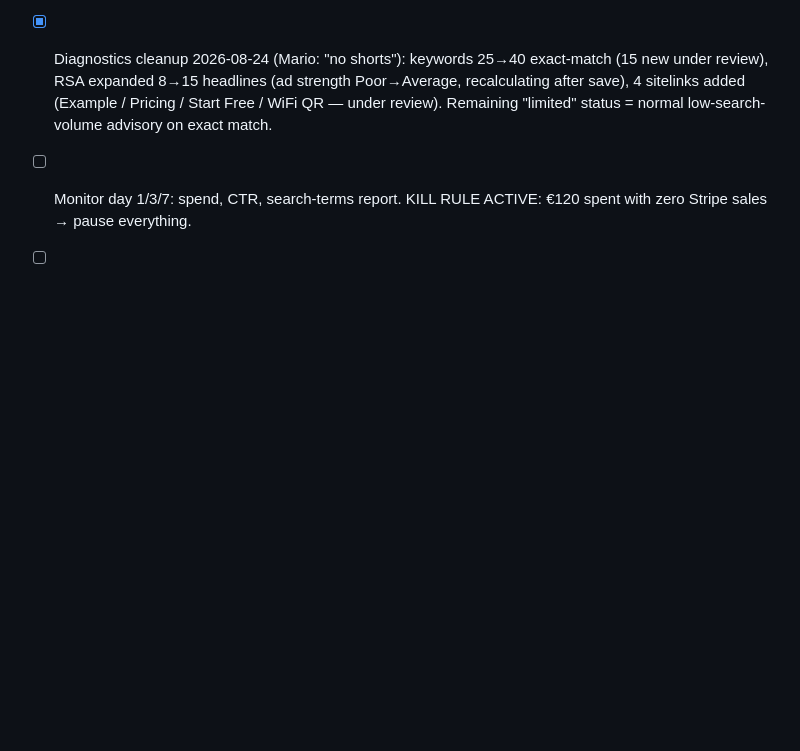
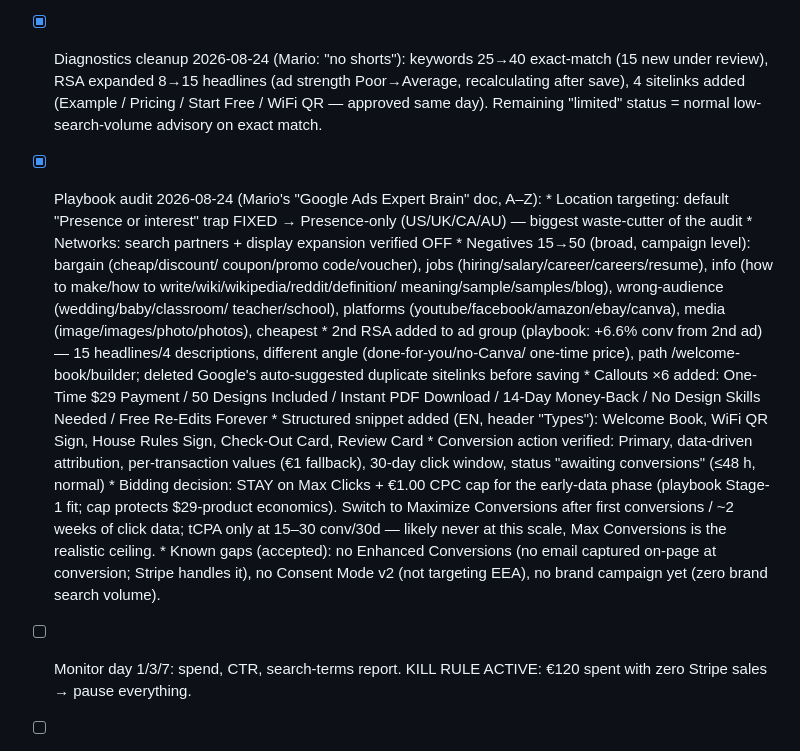
Before and after one commit to molecoder22/makewelcomebook, a Markdown page: PLAN.md, the part around the change. Rendered like a GitHub page; blank space fills up the shorter version.

Commit message:
Playbook audit applied: presence-only geo, 50 negatives, 2nd RSA, callouts, snippets
Co-Authored-By: Claude Fable 5 <noreply@anthropic.com>

```diff
--- a/PLAN.md
+++ b/PLAN.md
@@ -134,8 +134,38 @@ Must be answered before ads go live.
 - [x] Diagnostics cleanup 2026-08-24 (Mario: "no shorts"): keywords 25→40
       exact-match (15 new under review), RSA expanded 8→15 headlines
       (ad strength Poor→Average, recalculating after save), 4 sitelinks added
-      (Example / Pricing / Start Free / WiFi QR — under review). Remaining
+      (Example / Pricing / Start Free / WiFi QR — approved same day). Remaining
       "limited" status = normal low-search-volume advisory on exact match.
+- [x] Playbook audit 2026-08-24 (Mario's "Google Ads Expert Brain" doc, A–Z):
+      * Location targeting: default "Presence or interest" trap FIXED →
+        Presence-only (US/UK/CA/AU) — biggest waste-cutter of the audit
+      * Networks: search partners + display expansion verified OFF
+      * Negatives 15→50 (broad, campaign level): bargain (cheap/discount/
+        coupon/promo code/voucher), jobs (hiring/salary/career/careers/resume),
+        info (how to make/how to write/wiki/wikipedia/reddit/definition/
+        meaning/sample/samples/blog), wrong-audience (wedding/baby/classroom/
+        teacher/school), platforms (youtube/facebook/amazon/ebay/canva),
+        media (image/images/photo/photos), cheapest
+      * 2nd RSA added to ad group (playbook: +6.6% conv from 2nd ad) —
+        15 headlines/4 descriptions, different angle (done-for-you/no-Canva/
+        one-time price), path /welcome-book/builder; deleted Google's
+        auto-suggested duplicate sitelinks before saving
+      * Callouts ×6 added: One-Time $29 Payment / 50 Designs Included /
+        Instant PDF Download / 14-Day Money-Back / No Design Skills Needed /
+        Free Re-Edits Forever
+      * Structured snippet added (EN, header "Types"): Welcome Book, WiFi QR
+        Sign, House Rules Sign, Check-Out Card, Review Card
+      * Conversion action verified: Primary, data-driven attribution,
+        per-transaction values (€1 fallback), 30-day click window,
+        status "awaiting conversions" (≤48 h, normal)
+      * Bidding decision: STAY on Max Clicks + €1.00 CPC cap for the
+        early-data phase (playbook Stage-1 fit; cap protects $29-product
+        economics). Switch to Maximize Conversions after first conversions /
+        ~2 weeks of click data; tCPA only at 15–30 conv/30d — likely never
+        at this scale, Max Conversions is the realistic ceiling.
+      * Known gaps (accepted): no Enhanced Conversions (no email captured
+        on-page at conversion; Stripe handles it), no Consent Mode v2 (not
+        targeting EEA), no brand campaign yet (zero brand search volume).
 - [ ] Monitor day 1/3/7: spend, CTR, search-terms report. KILL RULE ACTIVE:
       €120 spent with zero Stripe sales → pause everything.
 - [ ] Revenue watch: Mario's €2,200/year threshold — track Stripe totals
```
